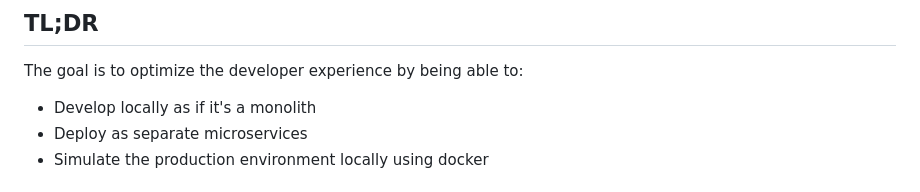
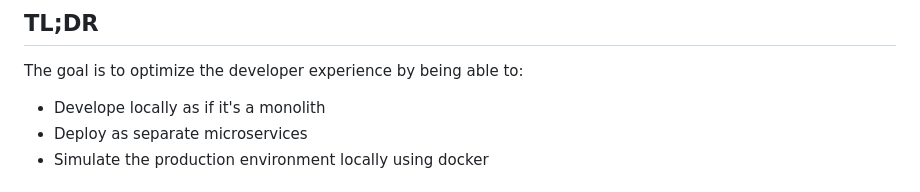
Before and after one commit to Comma0517/project-omega, a Markdown page: README.md, the part around the change. Drawn GitHub-style.

```diff
--- a/README.md
+++ b/README.md
@@ -6,7 +6,7 @@ The last enterprise web architecture pattern you'll ever need. Until the next on
 
 The goal is to optimize the developer experience by being able to:
 
-- Develop locally as if it's a monolith
+- Develope locally as if it's a monolith
 - Deploy as separate microservices
 - Simulate the production environment locally using docker
 
```
